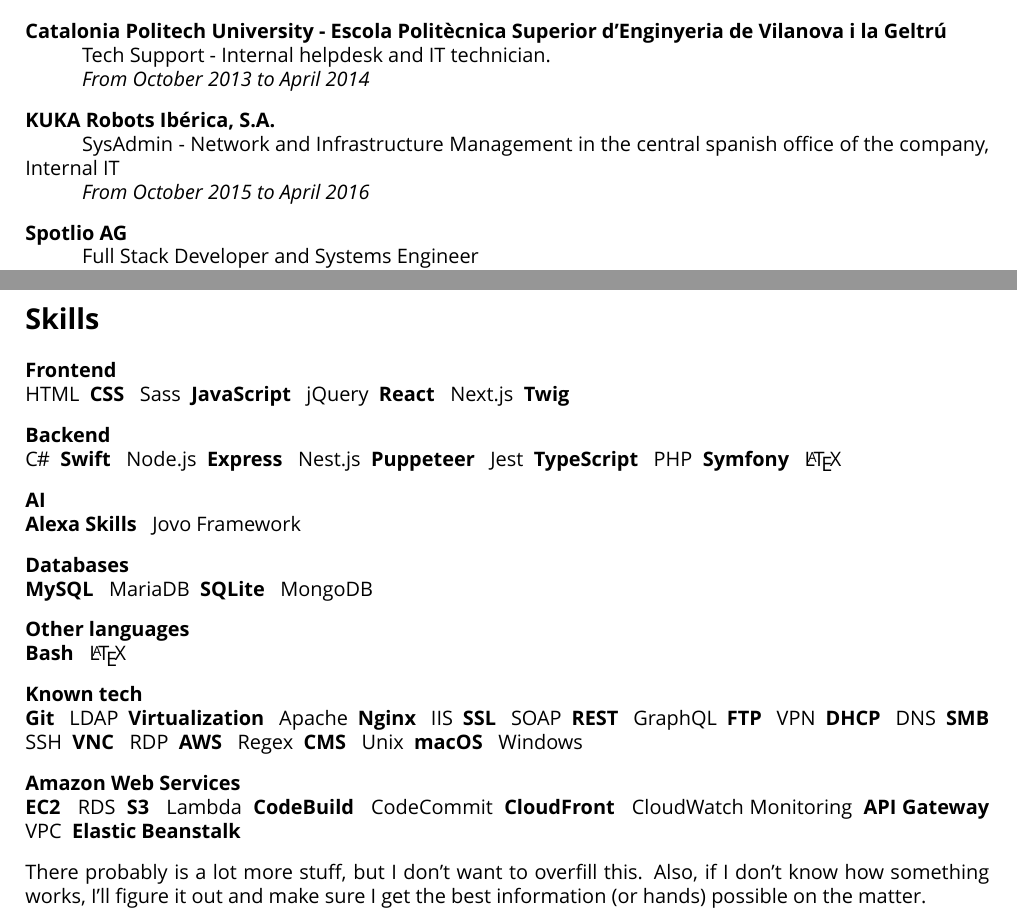
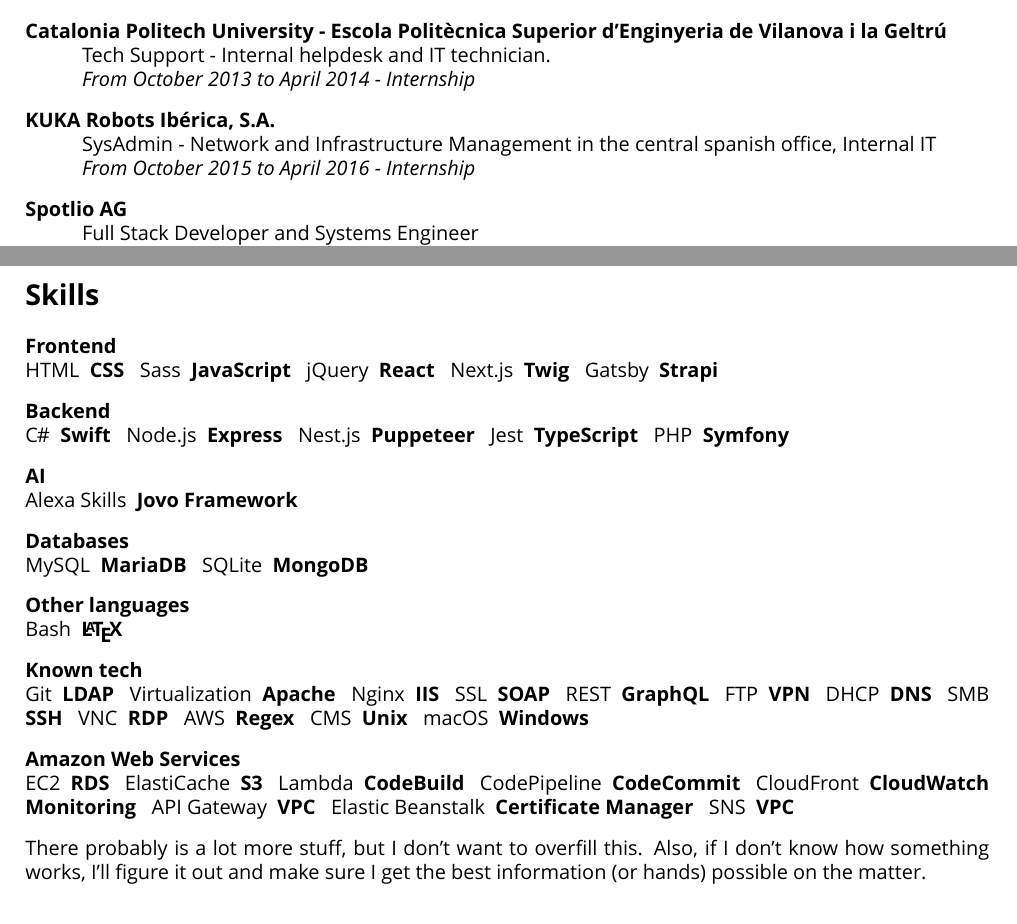
Before and after one commit to Kyngo/Resume, a LaTeX CV (Resume.tex): two parts of pages 1 and 2 of 2, joined at a grey line, cut so that both start at the same text. Compiled offline with XeLaTeX; a missing font is replaced by an installed copy or a similar font.

Commit message:
removed duplicates, fixes for consistency with my website

```diff
--- a/Resume.tex
+++ b/Resume.tex
@@ -102,15 +102,15 @@
 
 	\tab Tech Support - Internal helpdesk and IT technician.
 
-	\tab \textit{From October 2013 to April 2014}
+	\tab \textit{From October 2013 to April 2014 - Internship}
 
 	% KUKA
 	\nl
 	\textbf{KUKA Robots Ibérica, S.A.}
 
-	\tab SysAdmin - Network and Infrastructure Management in the central spanish office of the company, Internal IT
+	\tab SysAdmin - Network and Infrastructure Management in the central spanish office, Internal IT
 
-	\tab \textit{From October 2015 to April 2016}
+	\tab \textit{From October 2015 to April 2016 - Internship}
 
 	% Spotlio
 	\nl
@@ -151,7 +151,9 @@
 		jQuery,
 		React,
 		Next.js,
-		Twig
+		Twig,
+		Gatsby,
+		Strapi
 	} {
 		\ifnum \value{idx} = 0
 			\lang
@@ -176,8 +178,7 @@
 		Jest,
 		TypeScript,
 		PHP,
-		Symfony,
-		\LaTeX
+		Symfony
 	} {
 		\ifnum \value{idx} = 0
 			\lang
@@ -287,15 +288,20 @@
 	\foreach \lang in {
 		EC2,
 		RDS,
+		ElastiCache,
 		S3,
 		Lambda,
 		CodeBuild,
+		CodePipeline,
 		CodeCommit,
 		CloudFront,
 		CloudWatch Monitoring,
 		API Gateway,
 		VPC,
-		Elastic Beanstalk
+		Elastic Beanstalk,
+		Certificate Manager,
+		SNS,
+		VPC
 	} {
 		\ifnum \value{idx} = 0
 			\lang
```
